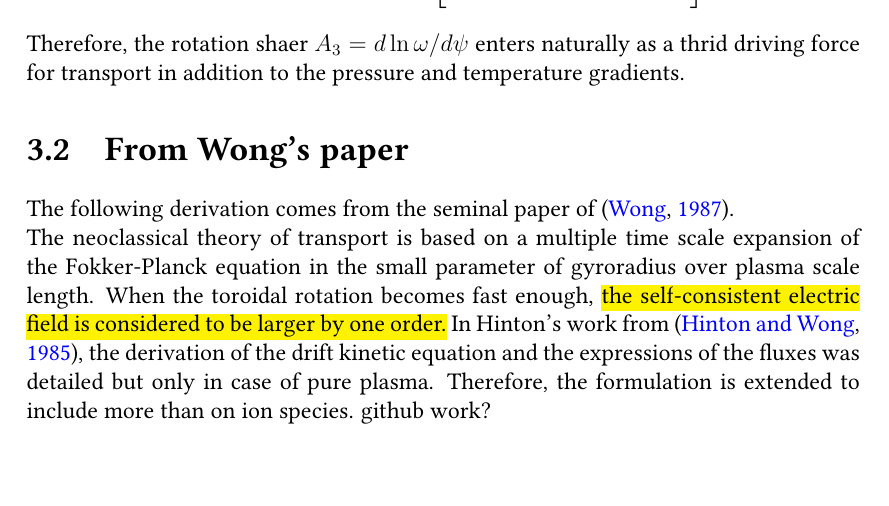
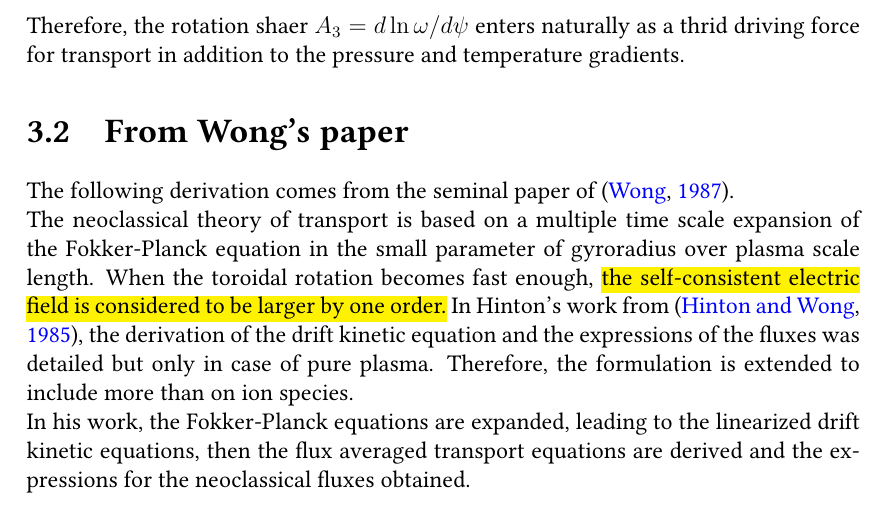
Before and after one commit to kyungtak/-Derivation-Toroidal_rotation, a LaTeX document (0_main.tex, which reads 4_transport.tex): part of page 15 of 16, cut so that both start at the same text, the shorter picture padded with empty space. Compiled offline with pdfLaTeX.

Commit message:
modif 4_transport.tex

```diff
--- a/4_transport.tex
+++ b/4_transport.tex
@@ -102,4 +102,5 @@ Therefore, the rotation shaer $A_3=d\ln{\omega}/d\psi$ enters naturally as a thr
 
 \section{From Wong's paper}
 The following derivation comes from the seminal paper of \citep{Wong87}. \\
-The neoclassical theory of transport is based on a multiple time scale expansion of the Fokker-Planck equation in the small parameter of gyroradius over plasma scale length. When the toroidal rotation becomes fast enough, \hl{the self-consistent electric field is considered to be larger by one order.} In Hinton's work from \citep{Hinton85}, the derivation of the drift kinetic equation and the expressions of the fluxes was detailed but only in case of pure plasma. Therefore, the formulation is extended to include more than on ion species. github work?
+The neoclassical theory of transport is based on a multiple time scale expansion of the Fokker-Planck equation in the small parameter of gyroradius over plasma scale length. When the toroidal rotation becomes fast enough, \hl{the self-consistent electric field is considered to be larger by one order.} In Hinton's work from \citep{Hinton85}, the derivation of the drift kinetic equation and the expressions of the fluxes was detailed but only in case of pure plasma. Therefore, the formulation is extended to include more than on ion species. \\
+In his work, the Fokker-Planck equations are expanded, leading to the linearized drift kinetic equations, then the flux averaged transport equations are derived and the expressions for the neoclassical fluxes obtained.
```
